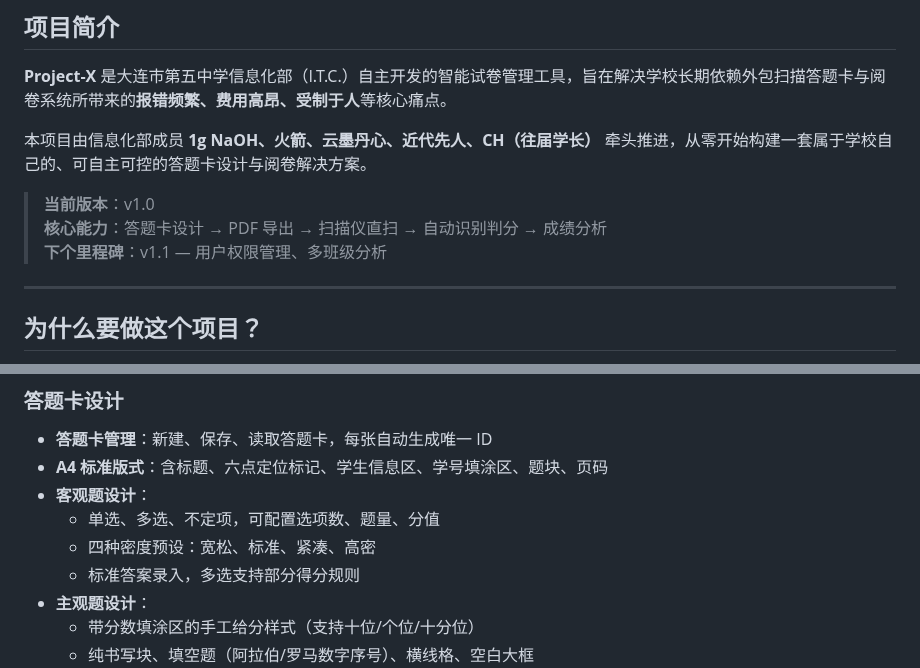
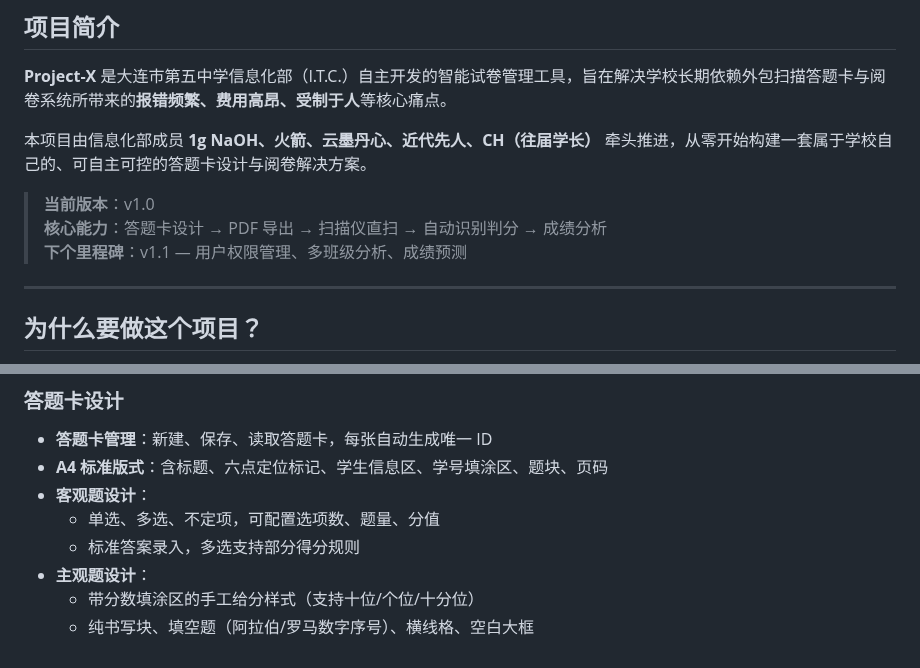
Before and after one commit to Dalian-No-5-Middle-School-I-T-C/Project-X, a Markdown page: README.md, 2 parts joined by grey strips. Rendered like a GitHub page.

```diff
--- a/README.md
+++ b/README.md
@@ -15,7 +15,7 @@
 
 > **当前版本**：v1.0
 > **核心能力**：答题卡设计 → PDF 导出 → 扫描仪直扫 → 自动识别判分 → 成绩分析
-> **下个里程碑**：v1.1 — 用户权限管理、多班级分析
+> **下个里程碑**：v1.1 — 用户权限管理、多班级分析、成绩预测
 
 ---
 
@@ -42,7 +42,6 @@
 - **A4 标准版式**：含标题、六点定位标记、学生信息区、学号填涂区、题块、页码
 - **客观题设计**：
   - 单选、多选、不定项，可配置选项数、题量、分值
-  - 四种密度预设：宽松、标准、紧凑、高密
   - 标准答案录入，多选支持部分得分规则
 - **主观题设计**：
   - 带分数填涂区的手工给分样式（支持十位/个位/十分位）
```
